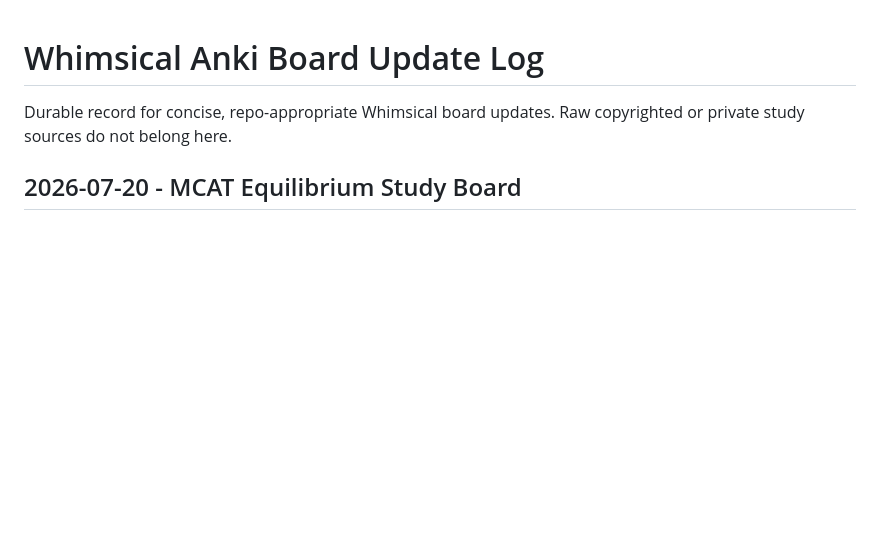
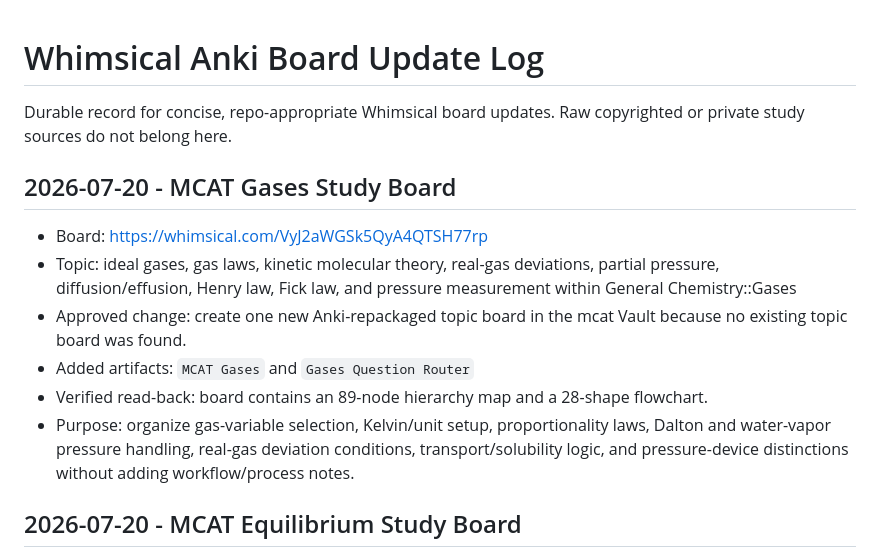
Before and after one commit to stonesandivygrows/stonesandivygrows-mcat-prompt-library, a Markdown page: study-notes/mcat-mind-maps/08-whimsical-anki-board-update-log.md, the part around the change. Drawn GitHub-style; blank space fills up the shorter version.

Commit message:
Log gases Whimsical board

```diff
--- a/study-notes/mcat-mind-maps/08-whimsical-anki-board-update-log.md
+++ b/study-notes/mcat-mind-maps/08-whimsical-anki-board-update-log.md
@@ -1,6 +1,15 @@
 # Whimsical Anki Board Update Log
 
 Durable record for concise, repo-appropriate Whimsical board updates. Raw copyrighted or private study sources do not belong here.
+
+## 2026-07-20 - MCAT Gases Study Board
+
+- Board: https://whimsical.com/VyJ2aWGSk5QyA4QTSH77rp
+- Topic: ideal gases, gas laws, kinetic molecular theory, real-gas deviations, partial pressure, diffusion/effusion, Henry law, Fick law, and pressure measurement within General Chemistry::Gases
+- Approved change: create one new Anki-repackaged topic board in the mcat Vault because no existing topic board was found.
+- Added artifacts: `MCAT Gases` and `Gases Question Router`
+- Verified read-back: board contains an 89-node hierarchy map and a 28-shape flowchart.
+- Purpose: organize gas-variable selection, Kelvin/unit setup, proportionality laws, Dalton and water-vapor pressure handling, real-gas deviation conditions, transport/solubility logic, and pressure-device distinctions without adding workflow/process notes.
 
 ## 2026-07-20 - MCAT Equilibrium Study Board
 
```
